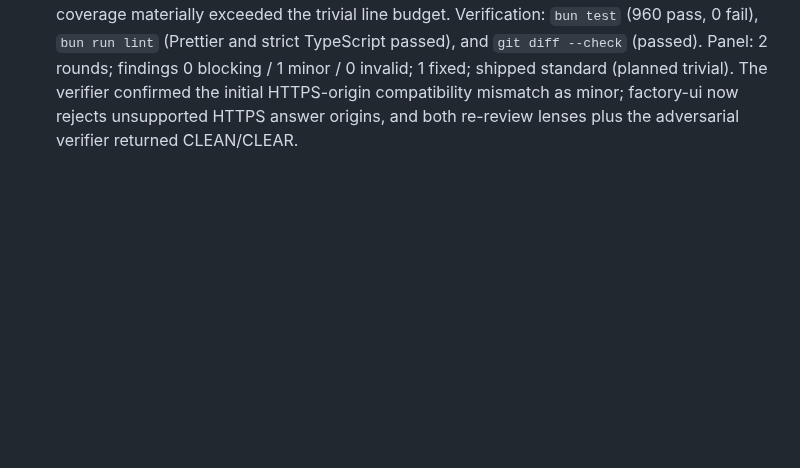
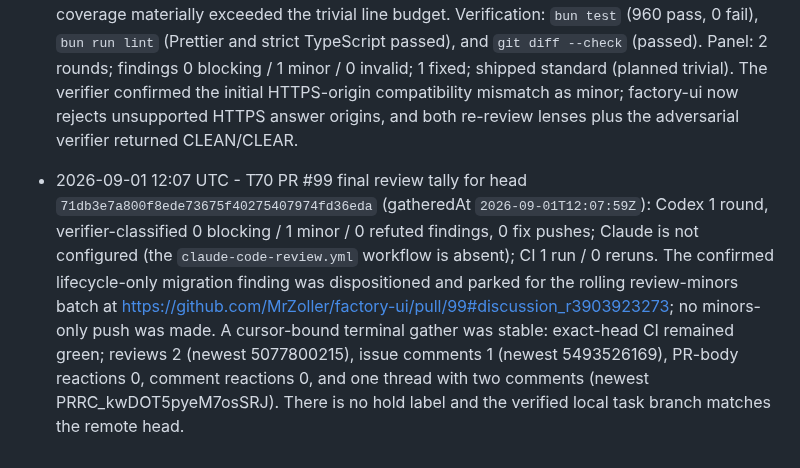
Before and after one commit to MrZoller/factory-ui, a Markdown page: .factory/worklog.md, the part around the change. Drawn GitHub-style; blank space fills up the shorter version.

Commit message:
chore(factory): record T70 review tally

```diff
--- a/.factory/worklog.md
+++ b/.factory/worklog.md
@@ -234,3 +234,4 @@ at the bottom.
 - 2026-09-01 11:14 UTC - T68 PR #98 final review tally for head `7980a8880dc4b767c20b8c26e7a716947a1de8b9` (gatheredAt `2026-09-01T11:14:08Z`): Codex 3 rounds, verifier-classified 2 blocking / 1 minor / 0 refuted findings, 2 fix pushes; Claude is not configured (the `claude-code-review.yml` workflow is absent); CI 3 runs / 0 reruns. Codex's completed exact-head summary and attributable +1 PR-body reaction are its final clean verdict. A cursor-bound terminal gather was stable: exact-head CI remained green; reviews 5 (newest 5077219619), issue comments 1 (newest 5492650335), PR-body reactions 1 (newest 481872271), comment reactions 0, and 3 resolved threads with 6 comments (newest PRRC_kwDOT5pyeM7oqgrP). There is no hold label and the verified local task branch matches the remote head.
 - 2026-09-01 11:15 UTC - T68 merged as PR #98 (squash `a073f7c`). CI passed on final head `7980a8880dc4b767c20b8c26e7a716947a1de8b9`; Codex delivered 3 rounds with 2 blocking findings fixed in `9f21387` and `7980a88`, and 1 minor finding fixed in `7980a88`; no Claude workflow is configured. All three threads were resolved. Post-merge bookkeeping marked T68 complete, cleared tracked PR state and hold, and recorded Codex 3 rounds, 2 blocking / 1 minor / 0 refuted, 2 fix pushes, and CI 3 runs / 0 reruns.
 - 2026-09-01 11:53 UTC - T70 implemented the three parked PR #92 review minors and opened PR #99. Tailnet-open answer requests now require exact configured HTTP `answerOrigins` before discovery or helper work, outcome polls carry a fixed request marker, and pre-owner-link lifecycle records migrate through bounded secret-free URL fragments with validation, conflict protection, immediate fragment cleanup, and explicit resume/retry. Existing tailnet-open deployments must add their exact HTTP dashboard origins. Reclassified trivial to standard because the security-boundary configuration, browser migration, and regression coverage materially exceeded the trivial line budget. Verification: `bun test` (960 pass, 0 fail), `bun run lint` (Prettier and strict TypeScript passed), and `git diff --check` (passed). Panel: 2 rounds; findings 0 blocking / 1 minor / 0 invalid; 1 fixed; shipped standard (planned trivial). The verifier confirmed the initial HTTPS-origin compatibility mismatch as minor; factory-ui now rejects unsupported HTTPS answer origins, and both re-review lenses plus the adversarial verifier returned CLEAN/CLEAR.
+- 2026-09-01 12:07 UTC - T70 PR #99 final review tally for head `71db3e7a800f8ede73675f40275407974fd36eda` (gatheredAt `2026-09-01T12:07:59Z`): Codex 1 round, verifier-classified 0 blocking / 1 minor / 0 refuted findings, 0 fix pushes; Claude is not configured (the `claude-code-review.yml` workflow is absent); CI 1 run / 0 reruns. The confirmed lifecycle-only migration finding was dispositioned and parked for the rolling review-minors batch at https://github.com/MrZoller/factory-ui/pull/99#discussion_r3903923273; no minors-only push was made. A cursor-bound terminal gather was stable: exact-head CI remained green; reviews 2 (newest 5077800215), issue comments 1 (newest 5493526169), PR-body reactions 0, comment reactions 0, and one thread with two comments (newest PRRC_kwDOT5pyeM7osSRJ). There is no hold label and the verified local task branch matches the remote head.
```
